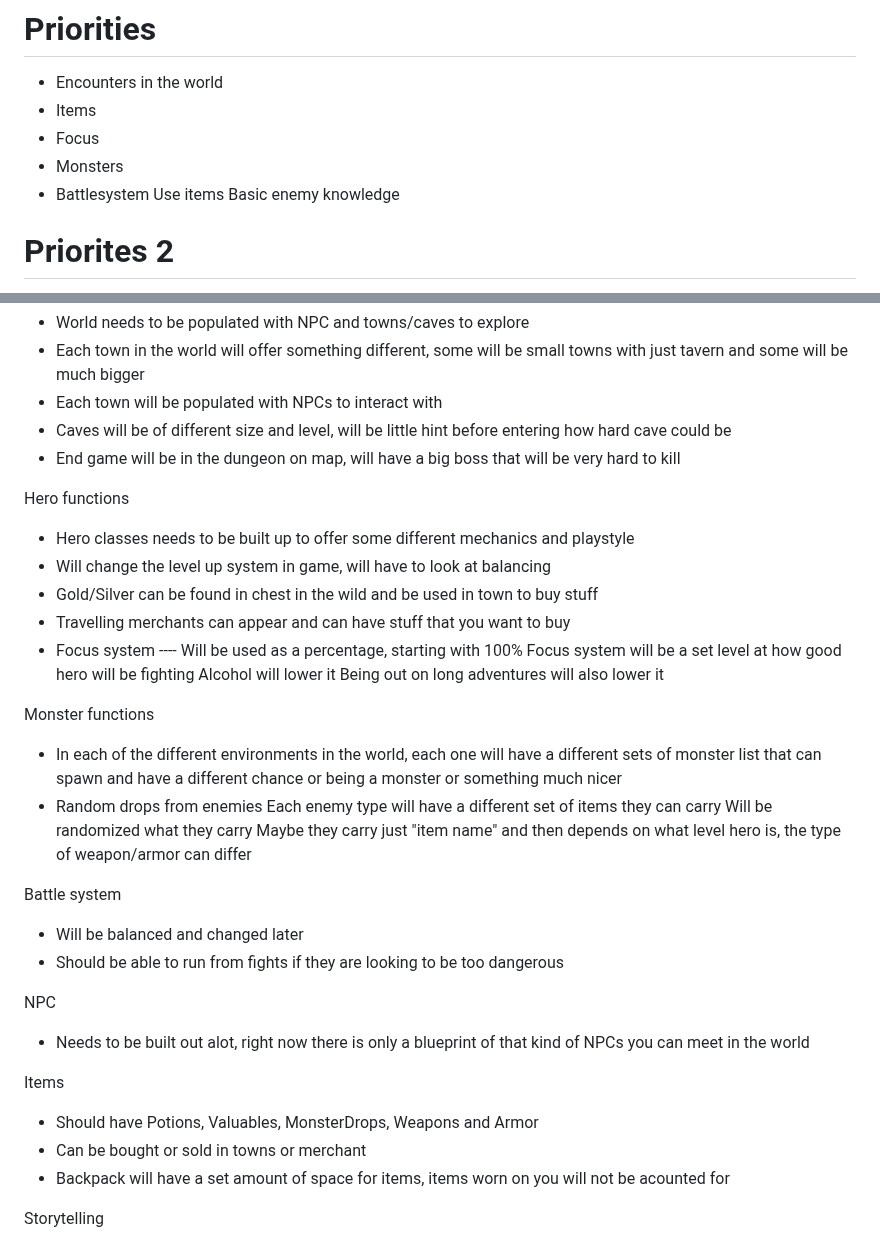
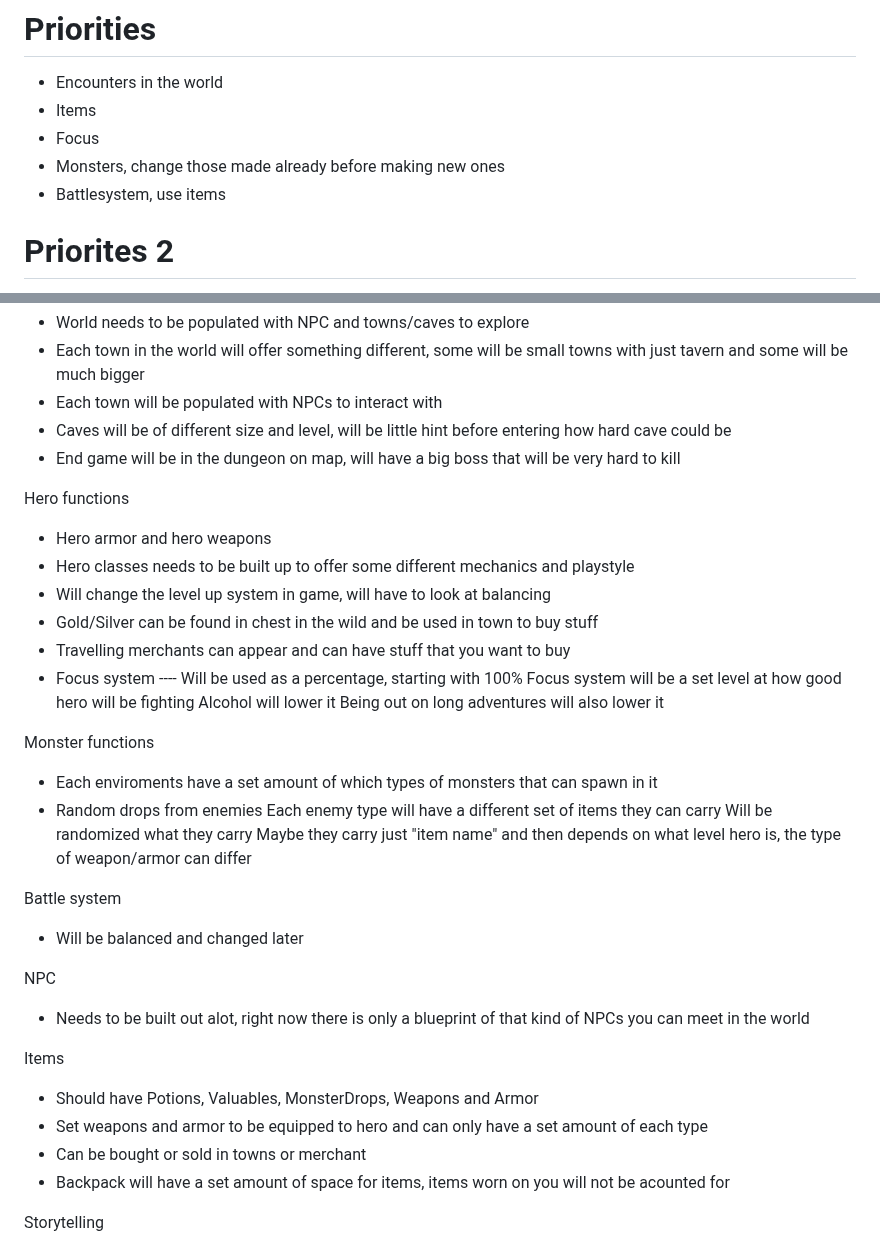
Before and after one commit to Wavephoria/AdventureGame, a Markdown page: README.md, 2 parts joined by grey strips. GitHub-like rendering.

```diff
--- a/README.md
+++ b/README.md
@@ -24,10 +24,8 @@
 - Encounters in the world
 - Items
 - Focus
-- Monsters
-- Battlesystem
-  Use items
-  Basic enemy knowledge
+- Monsters, change those made already before making new ones
+- Battlesystem, use items
 
 # Priorites 2
 - Towns
@@ -58,6 +56,7 @@ World functions
 
 Hero functions
 
+- Hero armor and hero weapons
 - Hero classes needs to be built up to offer some different mechanics and playstyle
 - Will change the level up system in game, will have to look at balancing
 - Gold/Silver can be found in chest in the wild and be used in town to buy stuff
@@ -70,8 +69,7 @@ Hero functions
 
 Monster functions
 
-- In each of the different environments in the world, each one will have a different sets of monster list that can spawn and have a different
-  chance or being a monster or something much nicer
+- Each enviroments have a set amount of which types of monsters that can spawn in it
 - Random drops from enemies
   Each enemy type will have a different set of items they can carry
   Will be randomized what they carry
@@ -81,7 +79,6 @@ Monster functions
 Battle system
 
 - Will be balanced and changed later
-- Should be able to run from fights if they are looking to be too dangerous
 
 
 NPC
@@ -92,6 +89,7 @@ NPC
 Items
 
 - Should have Potions, Valuables, MonsterDrops, Weapons and Armor
+- Set weapons and armor to be equipped to hero and can only have a set amount of each type
 - Can be bought or sold in towns or merchant
 - Backpack will have a set amount of space for items, items worn on you will not be acounted for
 
```
